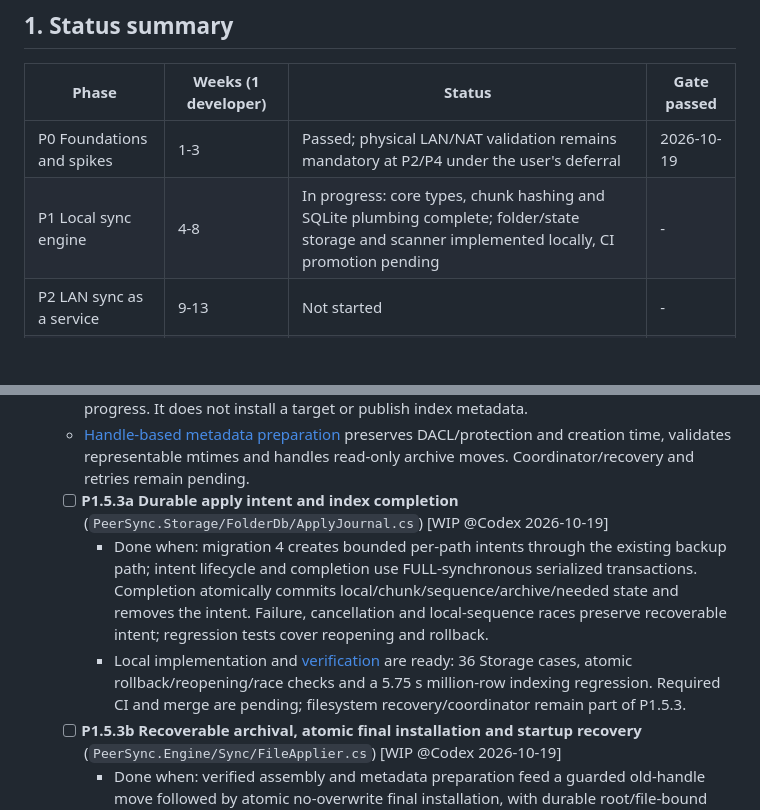
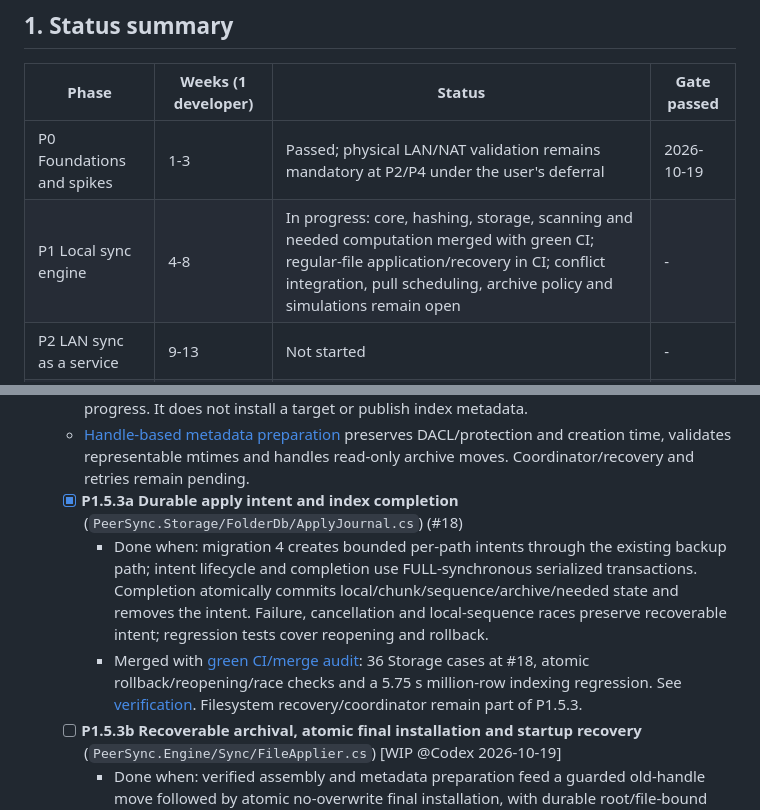
Before and after one commit to taskscape/PeerSync, a Markdown page: plan.md, 2 parts joined by grey strips. Rendered like a GitHub page; blank space fills up the shorter version.

```diff
--- a/plan.md
+++ b/plan.md
@@ -57,7 +57,7 @@ Plan created 2026-10-18. Target: PeerSync v1.0 (phases P0 to P5), optional extra
 | Phase | Weeks (1 developer) | Status | Gate passed |
 | --- | --- | --- | --- |
 | P0 Foundations and spikes | 1-3 | Passed; physical LAN/NAT validation remains mandatory at P2/P4 under the user's deferral | 2026-10-19 |
-| P1 Local sync engine | 4-8 | In progress: core types, chunk hashing and SQLite plumbing complete; folder/state storage and scanner implemented locally, CI promotion pending | - |
+| P1 Local sync engine | 4-8 | In progress: core, hashing, storage, scanning and needed computation merged with green CI; regular-file application/recovery in CI; conflict integration, pull scheduling, archive policy and simulations remain open | - |
 | P2 LAN sync as a service | 9-13 | Not started | - |
 | P3 WPF app and installer | 14-17 | Not started | - |
 | P4 Internet sync | 18-22 | Not started | - |
@@ -1345,9 +1346,9 @@ Our own writes need no special suppression: the puller records the new state in
   - Safe mutation foundation: [root-relative handle and no-overwrite move checks](docs/verification/P1.5.3-4-safe-mutations-2026-10-19.md). Puller, durable apply/recovery, archive accounting and pruning remain unimplemented.
   - [Verified chunk assembly](docs/verification/P1.5.3-chunk-assembly-2026-10-19.md) reuses verified temporary/local chunks before network fallback, checks each chunk and the independent whole-file hash, and records safe diagnostic progress. It does not install a target or publish index metadata.
   - [Handle-based metadata preparation](docs/verification/P1.5.3-file-metadata-2026-10-19.md) preserves DACL/protection and creation time, validates representable mtimes and handles read-only archive moves. Coordinator/recovery and retries remain pending.
-  - [ ] **P1.5.3a Durable apply intent and index completion** (`PeerSync.Storage/FolderDb/ApplyJournal.cs`) [WIP @Codex 2026-10-19]
+  - [x] **P1.5.3a Durable apply intent and index completion** (`PeerSync.Storage/FolderDb/ApplyJournal.cs`) (#18)
     - Done when: migration 4 creates bounded per-path intents through the existing backup path; intent lifecycle and completion use FULL-synchronous serialized transactions. Completion atomically commits local/chunk/sequence/archive/needed state and removes the intent. Failure, cancellation and local-sequence races preserve recoverable intent; regression tests cover reopening and rollback.
-    - Local implementation and [verification](docs/verification/P1.5.3a-apply-journal-2026-10-19.md) are ready: 36 Storage cases, atomic rollback/reopening/race checks and a 5.75 s million-row indexing regression. Required CI and merge are pending; filesystem recovery/coordinator remain part of P1.5.3.
+    - Merged with [green CI/merge audit](docs/verification/P1-foundations-ci-merge-2026-10-19.md): 36 Storage cases at #18, atomic rollback/reopening/race checks and a 5.75 s million-row indexing regression. See [verification](docs/verification/P1.5.3a-apply-journal-2026-10-19.md). Filesystem recovery/coordinator remain part of P1.5.3.
   - [ ] **P1.5.3b Recoverable archival, atomic final installation and startup recovery** (`PeerSync.Engine/Sync/FileApplier.cs`) [WIP @Codex 2026-10-19]
     - Done when: verified assembly and metadata preparation feed a guarded old-handle move followed by atomic no-overwrite final installation, with durable root/file-bound recovery intent and safe restart recovery before scanning. The pair permits the user-approved brief missing-target interval visible to external apps. Unknown concurrent files are preserved; cancellation/failure and each mutation boundary have integration coverage. Parent scheduling/directory/conflict requirements remain mandatory.
     - [Shared folder gate and capability checks](docs/verification/P1.5.3b-folder-gate-2026-10-19.md) pass locally. Guarded POSIX replacement is unsupported on this local machine. The user approved [recoverable handle moves](docs/proposals/P1-atomic-replacement-recovery.md) on 2026-10-19; the coordinator is in progress.
```
Also changed, not shown: other parts of plan.md (+12 -11 lines), docs/verification/P1-foundations-ci-merge-2026-10-19.md (added, +50 -0 lines).
